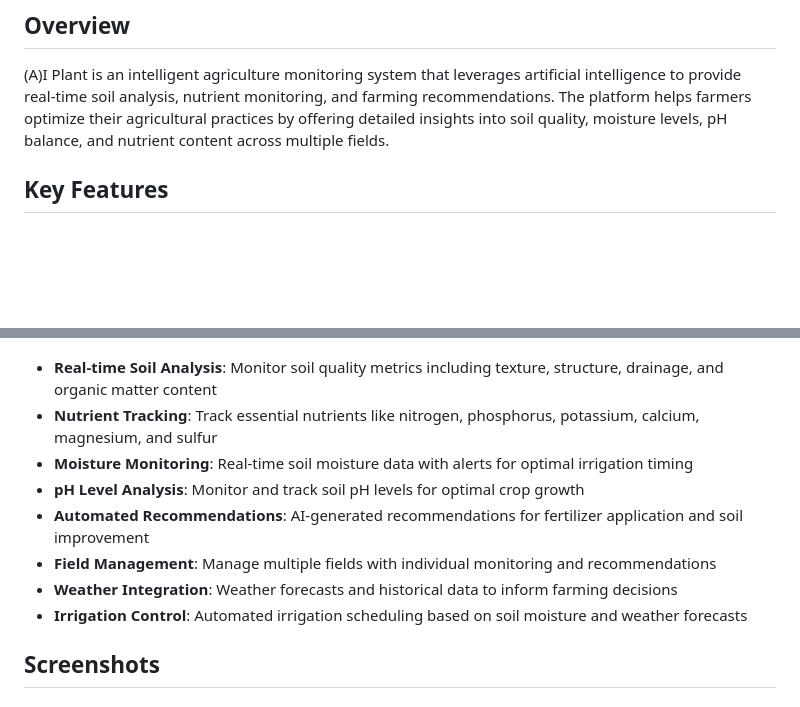
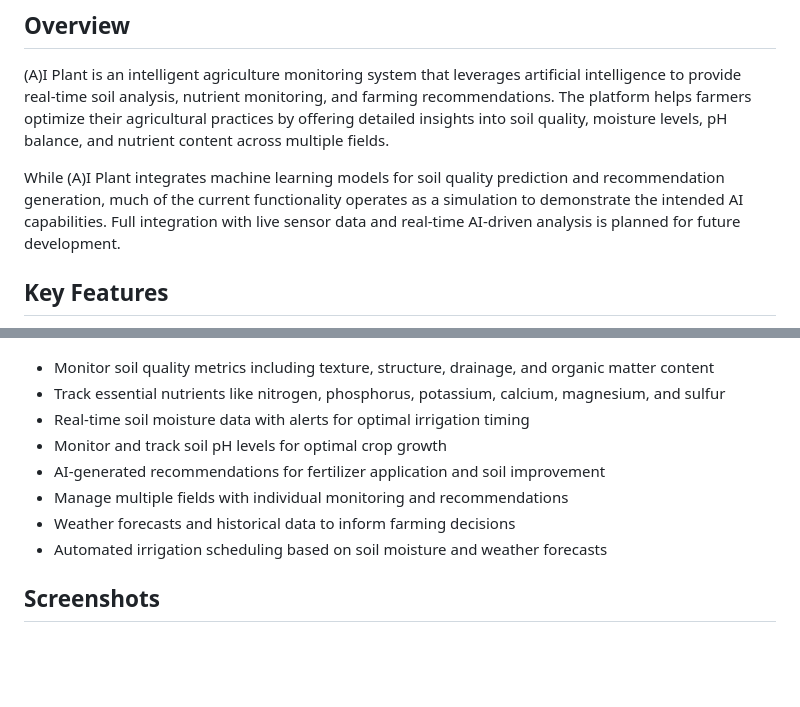
Before and after one commit to sidjey-y/ai-plant, a Markdown page: README.md, 2 parts joined by grey strips. Rendered like a GitHub page; blank space fills up the shorter version.

```diff
--- a/README.md
+++ b/README.md
@@ -6,18 +6,20 @@
 
 (A)I Plant is an intelligent agriculture monitoring system that leverages artificial intelligence to provide real-time soil analysis, nutrient monitoring, and farming recommendations. The platform helps farmers optimize their agricultural practices by offering detailed insights into soil quality, moisture levels, pH balance, and nutrient content across multiple fields.
 
+While (A)I Plant integrates machine learning models for soil quality prediction and recommendation generation, much of the current functionality operates as a simulation to demonstrate the intended AI capabilities. Full integration with live sensor data and real-time AI-driven analysis is planned for future development.
+
 ## Key Features
 
 ![Key Features](readme_images/Key-Features%20(2).png)
 
-- **Real-time Soil Analysis**: Monitor soil quality metrics including texture, structure, drainage, and organic matter content
-- **Nutrient Tracking**: Track essential nutrients like nitrogen, phosphorus, potassium, calcium, magnesium, and sulfur
-- **Moisture Monitoring**: Real-time soil moisture data with alerts for optimal irrigation timing
-- **pH Level Analysis**: Monitor and track soil pH levels for optimal crop growth
-- **Automated Recommendations**: AI-generated recommendations for fertilizer application and soil improvement
-- **Field Management**: Manage multiple fields with individual monitoring and recommendations
-- **Weather Integration**: Weather forecasts and historical data to inform farming decisions
-- **Irrigation Control**: Automated irrigation scheduling based on soil moisture and weather forecasts
+- Monitor soil quality metrics including texture, structure, drainage, and organic matter content
+- Track essential nutrients like nitrogen, phosphorus, potassium, calcium, magnesium, and sulfur
+- Real-time soil moisture data with alerts for optimal irrigation timing
+- Monitor and track soil pH levels for optimal crop growth
+- AI-generated recommendations for fertilizer application and soil improvement
+- Manage multiple fields with individual monitoring and recommendations
+- Weather forecasts and historical data to inform farming decisions
+- Automated irrigation scheduling based on soil moisture and weather forecasts
 
 ## Screenshots
 
```
